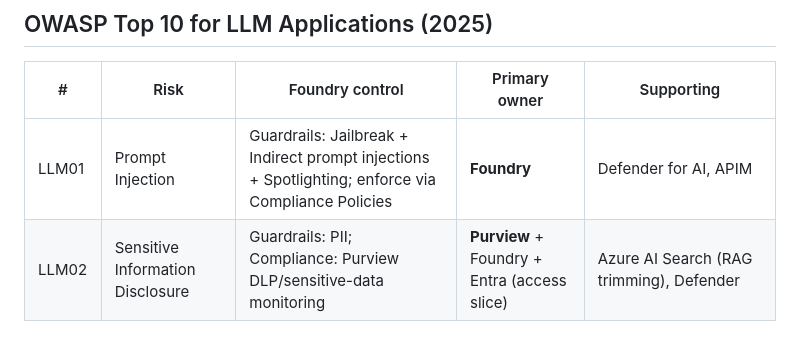
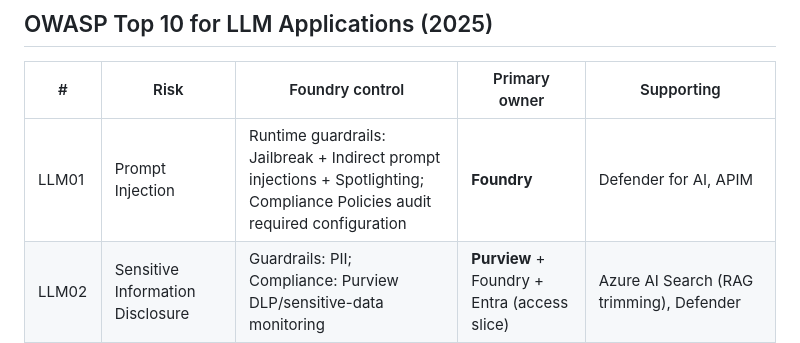
Before and after one commit to rukasakurai/MicrosoftFoundry, a Markdown page: docs/owasp-genai-risk-control-mapping/README.md, the part around the change. GitHub-like rendering.

```diff
--- a/docs/owasp-genai-risk-control-mapping/README.md
+++ b/docs/owasp-genai-risk-control-mapping/README.md
@@ -48,7 +48,7 @@ compliance assignments.
 
 | # | Risk | Foundry control | Primary owner | Supporting |
 |---|------|-----------------|---------------|------------|
-| LLM01 | Prompt Injection | Guardrails: Jailbreak + Indirect prompt injections + Spotlighting; enforce via Compliance Policies | **Foundry** | Defender for AI, APIM |
+| LLM01 | Prompt Injection | Runtime guardrails: Jailbreak + Indirect prompt injections + Spotlighting; Compliance Policies audit required configuration | **Foundry** | Defender for AI, APIM |
 | LLM02 | Sensitive Information Disclosure | Guardrails: PII; Compliance: Purview DLP/sensitive-data monitoring | **Purview** + Foundry + Entra (access slice) | Azure AI Search (RAG trimming), Defender |
 | LLM03 | Supply Chain | Operate → Assets registry + Security posture (Defender) recs | **Other** (GHAS, Azure Policy) + **Defender for Cloud** (vuln) | Azure API Center (leads API/tool/MCP inventory + allow-listing), APIM (runtime), Purview (model/data lineage), Foundry |
 | LLM04 | Data and Model Poisoning | Build → Data/Knowledge access controls + Purview (indirect) | **Purview** + Foundry | Azure AI Search (index provenance/RBAC), Other (model provider, Storage immutability) |
```
Also changed, not shown: docs/entra-agent-registry.md (+1 -1 lines), 1 other file.
